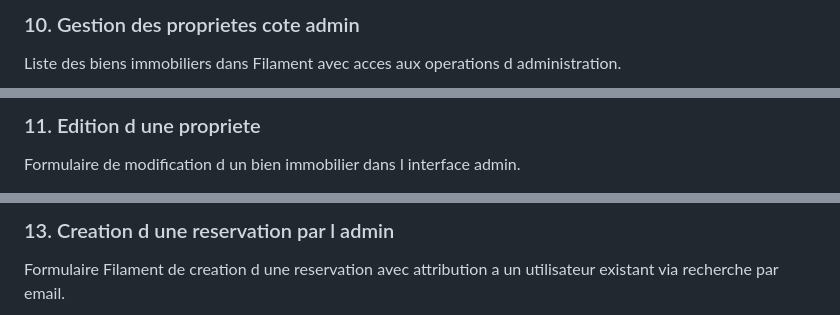
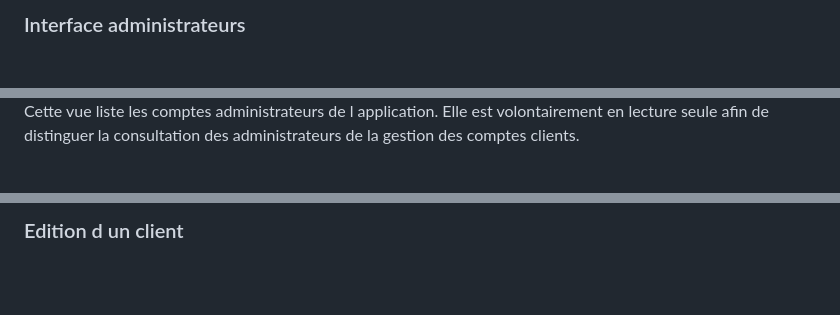
Before and after one commit to kalilbah/Projet-laravel-booking-app, a Markdown page: README.md, 3 parts joined by grey strips. Drawn GitHub-style; blank space fills up the shorter version.

```diff
--- a/README.md
+++ b/README.md
@@ -192,4 +183,3 @@ Formulaire d edition d un compte client dans l interface d administration.
 
-### 10. Gestion des proprietes cote admin
-Liste des biens immobiliers dans Filament avec acces aux operations d administration.
+### Interface administrateurs
 
@@ -197,4 +187,3 @@ Liste des biens immobiliers dans Filament avec acces aux operations d administra
 
-### 11. Edition d une propriete
-Formulaire de modification d un bien immobilier dans l interface admin.
+Cette vue liste les comptes administrateurs de l application. Elle est volontairement en lecture seule afin de distinguer la consultation des administrateurs de la gestion des comptes clients.
 
@@ -207,4 +195,3 @@ Liste des reservations visibles dans le panneau d administration.
 
-### 13. Creation d une reservation par l admin
-Formulaire Filament de creation d une reservation avec attribution a un utilisateur existant via recherche par email.
+### Edition d un client
 
```
Also changed, not shown: other parts of README.md (+49 -33 lines).
